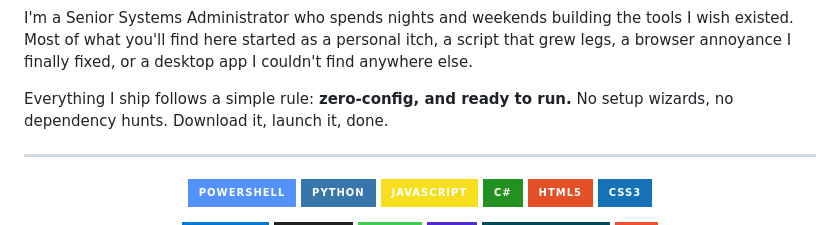
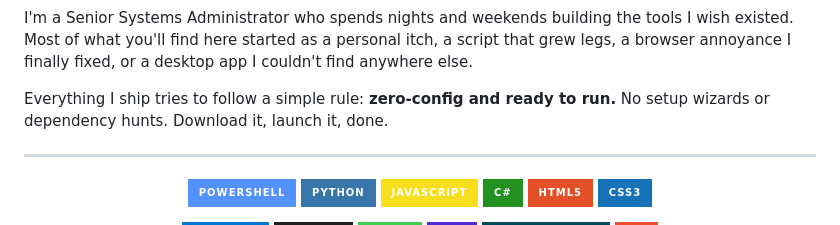
Before and after one commit to SysAdminDoc/SysAdminDoc, a Markdown page: README.md, the part around the change. GitHub-like rendering; badges without logos.

```diff
--- a/README.md
+++ b/README.md
@@ -14,7 +14,7 @@
 
 I'm a Senior Systems Administrator who spends nights and weekends building the tools I wish existed. Most of what you'll find here started as a personal itch, a script that grew legs, a browser annoyance I finally fixed, or a desktop app I couldn't find anywhere else.
 
-Everything I ship follows a simple rule: **zero-config, and ready to run.** No setup wizards, no dependency hunts. Download it, launch it, done.
+Everything I ship tries to follow a simple rule: **zero-config and ready to run.** No setup wizards or dependency hunts. Download it, launch it, done.
 
 ---
 
```
